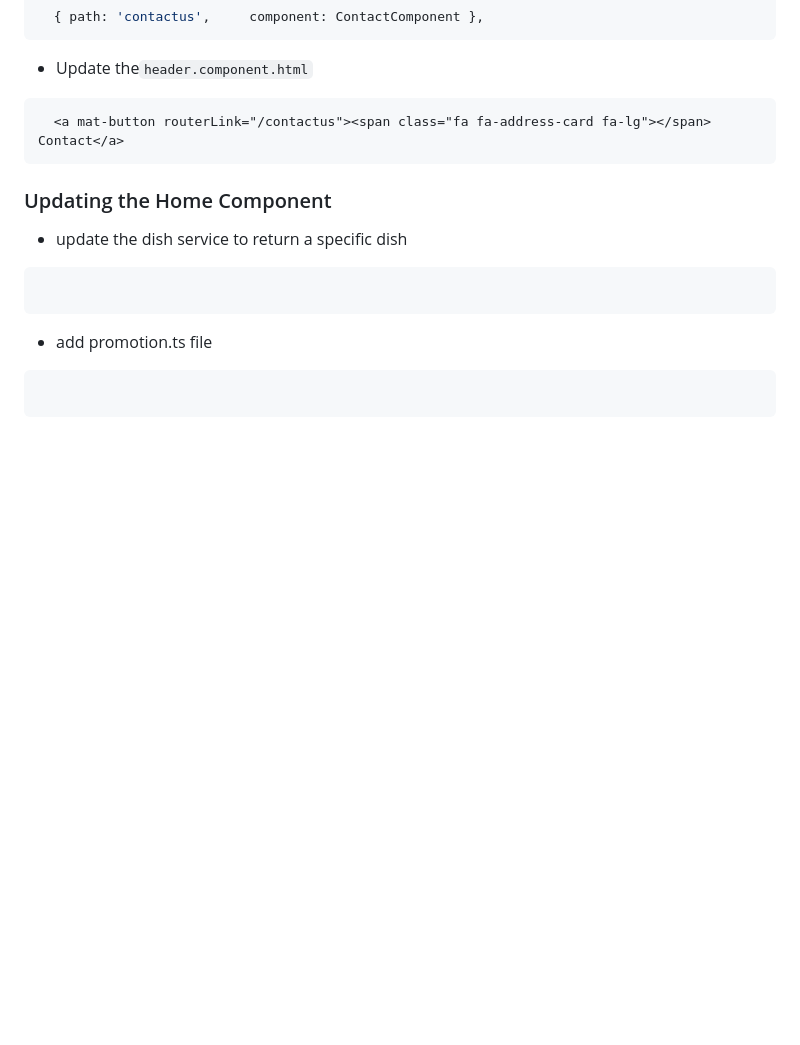
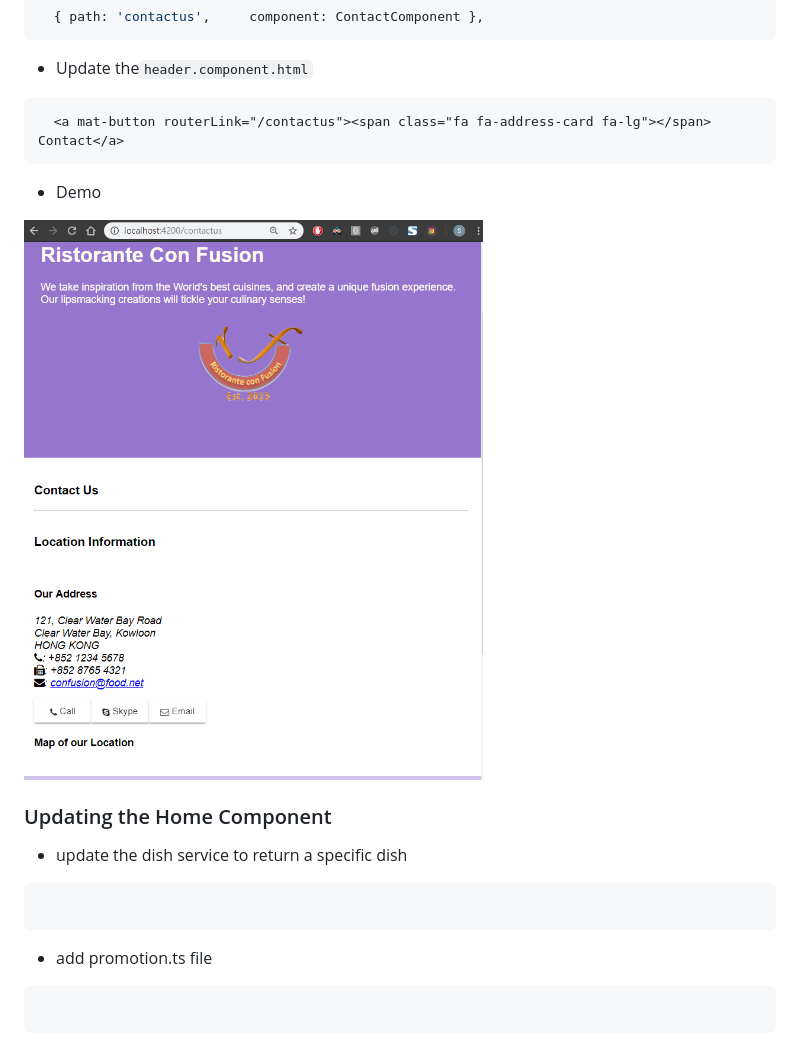
Before and after one commit to TorchInnovator/Learn-for-Full-Stack-Web-and-Multiplatform-Mobile-App-Development-Notes, a Markdown page: front-end-javascript-frameworks-angular/week2/w24-single-page-applications.md, the part around the change. Rendered like a GitHub page; pictures changed too: assets/L2W2_4ICCDemo.png (added); blank space fills up the shorter version.

Commit message:
Updates front-end-javascript-frameworks-angular/week2/w24-single-page-applications.md
Auto commit by GitBook Editor

````diff
--- a/front-end-javascript-frameworks-angular/week2/w24-single-page-applications.md
+++ b/front-end-javascript-frameworks-angular/week2/w24-single-page-applications.md
@@ -93,6 +93,10 @@
   <a mat-button routerLink="/contactus"><span class="fa fa-address-card fa-lg"></span> Contact</a>
 ```
 
+* Demo
+
+![](/assets/L2W2_4ICCDemo.png)
+
 ### Updating the Home Component
 
 * update the dish service to return a specific dish
````
